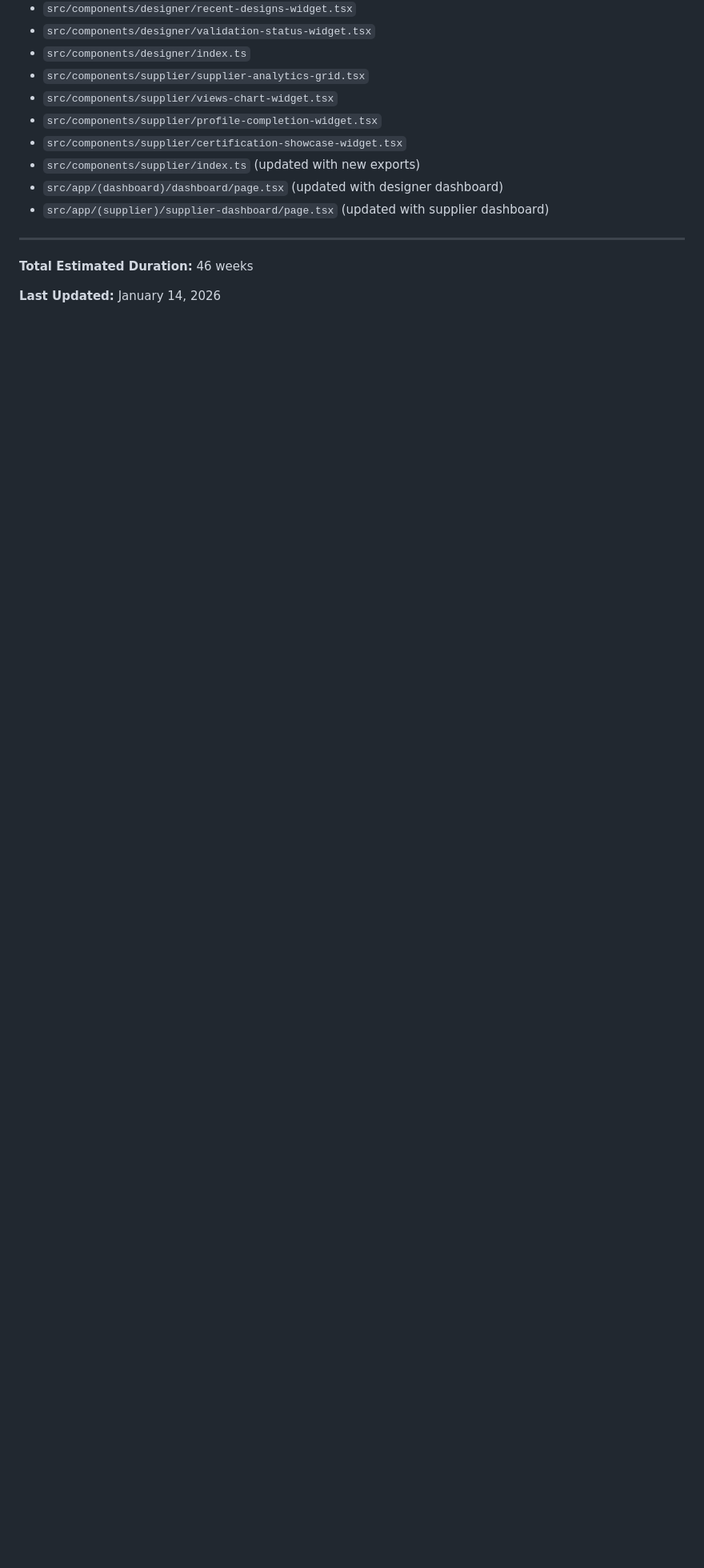
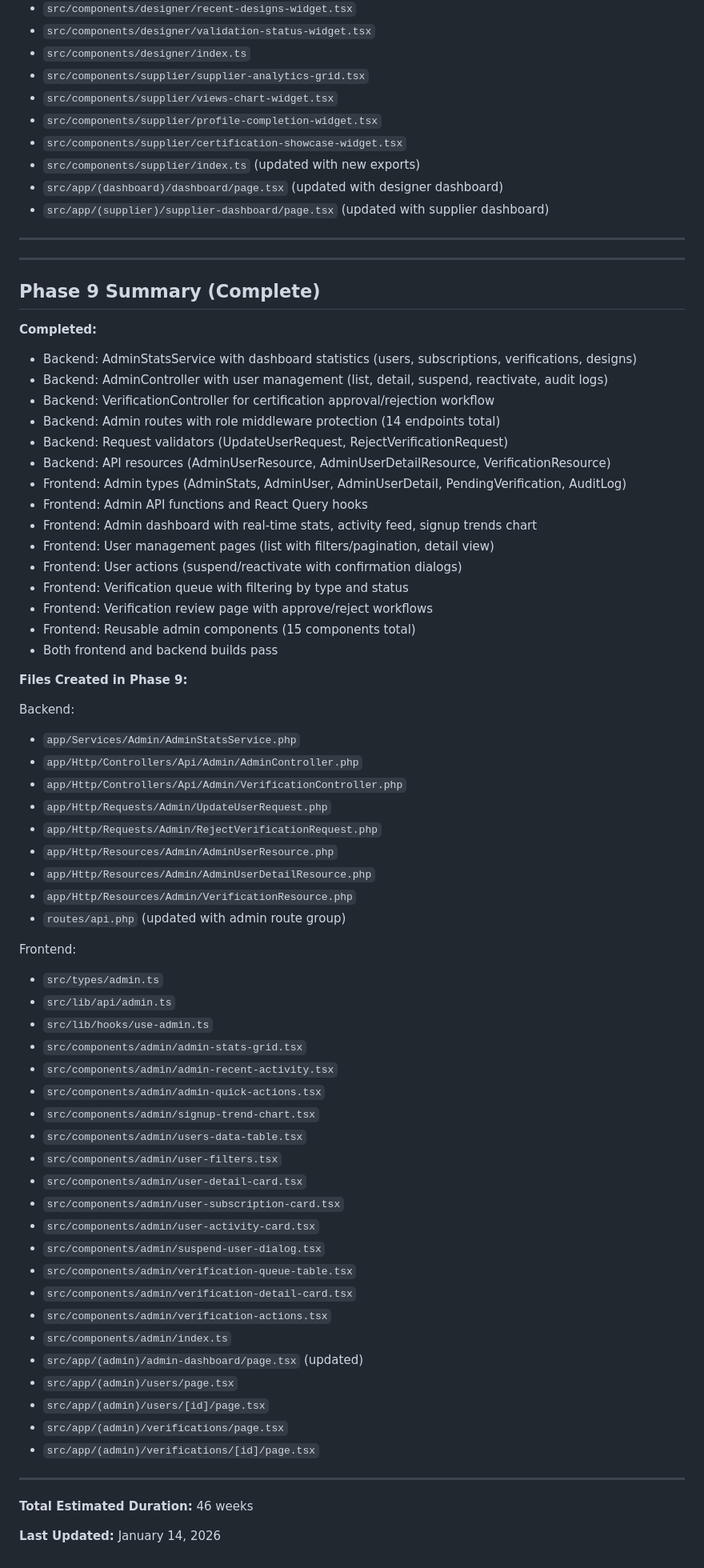
Before and after one commit to rbwahid/agilesourcing, a Markdown page: build-plan.md, the part around one of its changes. Shown at 80% size. GitHub-like rendering; blank space fills up the shorter version.

Commit message:
Update build-plan.md: Mark Phase 9 tasks as complete
Co-Authored-By: Claude Opus 4.5 <noreply@anthropic.com>

```diff
--- a/build-plan.md
+++ b/build-plan.md
@@ -1584,6 +1584,66 @@ Frontend:
 
 ---
 
+---
+
+## Phase 9 Summary (Complete)
+
+**Completed:**
+- Backend: AdminStatsService with dashboard statistics (users, subscriptions, verifications, designs)
+- Backend: AdminController with user management (list, detail, suspend, reactivate, audit logs)
+- Backend: VerificationController for certification approval/rejection workflow
+- Backend: Admin routes with role middleware protection (14 endpoints total)
+- Backend: Request validators (UpdateUserRequest, RejectVerificationRequest)
+- Backend: API resources (AdminUserResource, AdminUserDetailResource, VerificationResource)
+- Frontend: Admin types (AdminStats, AdminUser, AdminUserDetail, PendingVerification, AuditLog)
+- Frontend: Admin API functions and React Query hooks
+- Frontend: Admin dashboard with real-time stats, activity feed, signup trends chart
+- Frontend: User management pages (list with filters/pagination, detail view)
+- Frontend: User actions (suspend/reactivate with confirmation dialogs)
+- Frontend: Verification queue with filtering by type and status
+- Frontend: Verification review page with approve/reject workflows
+- Frontend: Reusable admin components (15 components total)
+- Both frontend and backend builds pass
+
+**Files Created in Phase 9:**
+
+Backend:
+- `app/Services/Admin/AdminStatsService.php`
+- `app/Http/Controllers/Api/Admin/AdminController.php`
+- `app/Http/Controllers/Api/Admin/VerificationController.php`
+- `app/Http/Requests/Admin/UpdateUserRequest.php`
+- `app/Http/Requests/Admin/RejectVerificationRequest.php`
+- `app/Http/Resources/Admin/AdminUserResource.php`
+- `app/Http/Resources/Admin/AdminUserDetailResource.php`
+- `app/Http/Resources/Admin/VerificationResource.php`
+- `routes/api.php` (updated with admin route group)
+
+Frontend:
+- `src/types/admin.ts`
+- `src/lib/api/admin.ts`
+- `src/lib/hooks/use-admin.ts`
+- `src/components/admin/admin-stats-grid.tsx`
+- `src/components/admin/admin-recent-activity.tsx`
+- `src/components/admin/admin-quick-actions.tsx`
+- `src/components/admin/signup-trend-chart.tsx`
+- `src/components/admin/users-data-table.tsx`
+- `src/components/admin/user-filters.tsx`
+- `src/components/admin/user-detail-card.tsx`
+- `src/components/admin/user-subscription-card.tsx`
+- `src/components/admin/user-activity-card.tsx`
+- `src/components/admin/suspend-user-dialog.tsx`
+- `src/components/admin/verification-queue-table.tsx`
+- `src/components/admin/verification-detail-card.tsx`
+- `src/components/admin/verification-actions.tsx`
+- `src/components/admin/index.ts`
+- `src/app/(admin)/admin-dashboard/page.tsx` (updated)
+- `src/app/(admin)/users/page.tsx`
+- `src/app/(admin)/users/[id]/page.tsx`
+- `src/app/(admin)/verifications/page.tsx`
+- `src/app/(admin)/verifications/[id]/page.tsx`
+
+---
+
 **Total Estimated Duration:** 46 weeks
 
 **Last Updated:** January 14, 2026
```
Also changed, not shown: other parts of build-plan.md (+15 -15 lines).
